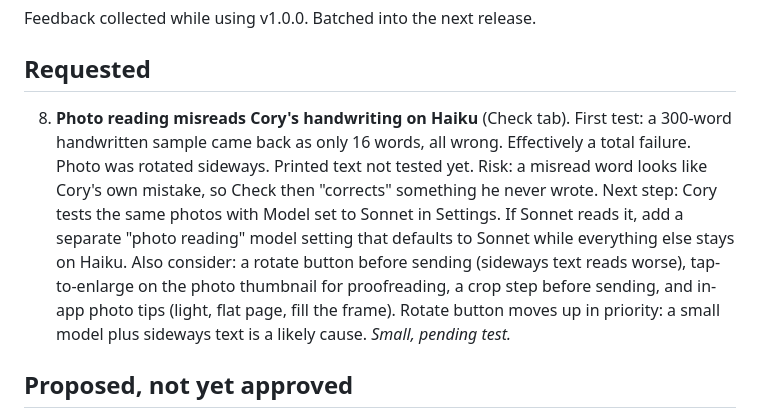
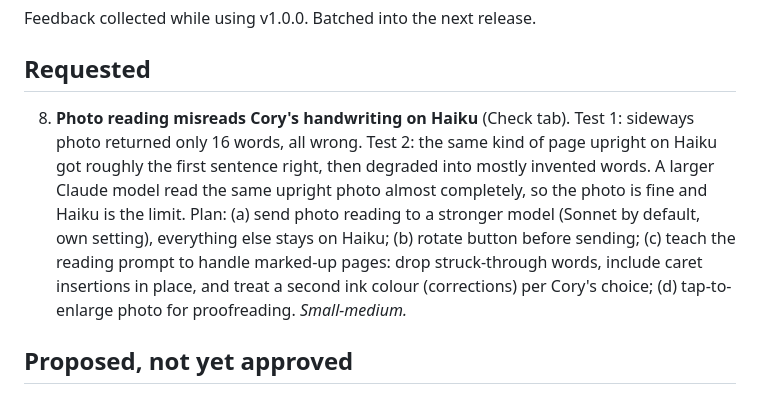
Before and after one commit to GhostPants0111/vos, a Markdown page: BACKLOG.md, the part around the change. GitHub-like rendering.

Commit message:
Backlog: item 8 findings from upright test
Co-Authored-By: Claude Opus 5.5 <noreply@anthropic.com>
Claude-Session: https://claude.ai/code/session_013y226rkxguPacBxVSek34D

```diff
--- a/BACKLOG.md
+++ b/BACKLOG.md
@@ -4,9 +4,9 @@ Feedback collected while using v1.0.0. Batched into the next release.
 
 ## Requested
 
-8. **Photo reading misreads Cory's handwriting on Haiku** (Check tab). First test: a 300-word handwritten sample came back as only 16 words, all wrong. Effectively a total failure. Photo was rotated sideways. Printed text not tested yet.
-   Risk: a misread word looks like Cory's own mistake, so Check then "corrects" something he never wrote.
-   Next step: Cory tests the same photos with Model set to Sonnet in Settings. If Sonnet reads it, add a separate "photo reading" model setting that defaults to Sonnet while everything else stays on Haiku. Also consider: a rotate button before sending (sideways text reads worse), tap-to-enlarge on the photo thumbnail for proofreading, a crop step before sending, and in-app photo tips (light, flat page, fill the frame). Rotate button moves up in priority: a small model plus sideways text is a likely cause. _Small, pending test._
+8. **Photo reading misreads Cory's handwriting on Haiku** (Check tab).
+   Test 1: sideways photo returned only 16 words, all wrong. Test 2: the same kind of page upright on Haiku got roughly the first sentence right, then degraded into mostly invented words. A larger Claude model read the same upright photo almost completely, so the photo is fine and Haiku is the limit.
+   Plan: (a) send photo reading to a stronger model (Sonnet by default, own setting), everything else stays on Haiku; (b) rotate button before sending; (c) teach the reading prompt to handle marked-up pages: drop struck-through words, include caret insertions in place, and treat a second ink colour (corrections) per Cory's choice; (d) tap-to-enlarge photo for proofreading. _Small-medium._
 
 ## Proposed, not yet approved
 
```
